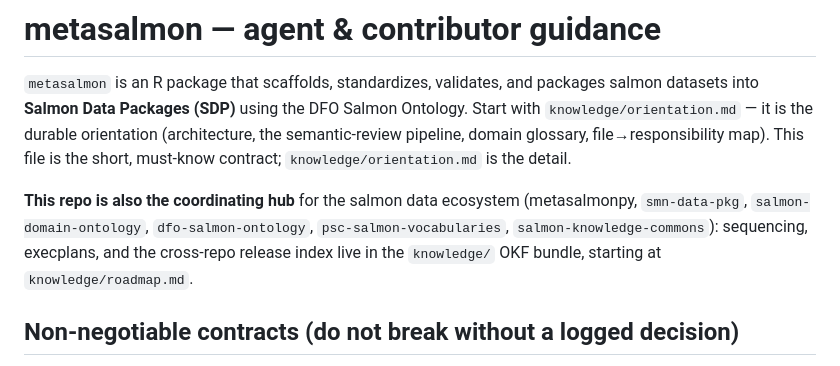
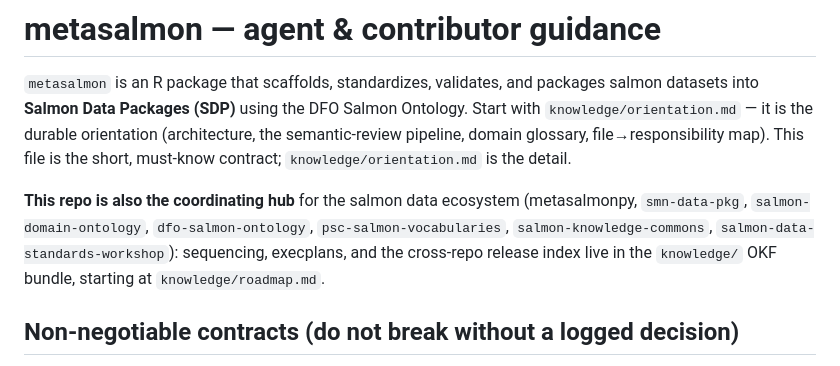
Before and after one commit to salmon-data-mobilization/metasalmon, a Markdown page: AGENTS.md, the part around the change. Drawn GitHub-style.

Commit message:
docs: the workshop is the eighth hub member here too
Brett's Q10 ruling (2026-08-24) took the domain card's membership test
and admitted salmon-data-standards-workshop as the eighth member. The
bundle records that in the roadmap, the domain card and OD-1, but this
file kept its six-repo list — and this file is the one an agent reads
first. A membership ruling that reaches the bundle and not the contract
is exactly the split the ruling was meant to close.

Co-Authored-By: Claude Fable 5 <noreply@anthropic.com>

```diff
--- a/AGENTS.md
+++ b/AGENTS.md
@@ -9,7 +9,8 @@ file→responsibility map). This file is the short, must-know contract;
 
 **This repo is also the coordinating hub** for the salmon data ecosystem
 (metasalmonpy, `smn-data-pkg`, `salmon-domain-ontology`, `dfo-salmon-ontology`,
-`psc-salmon-vocabularies`, `salmon-knowledge-commons`): sequencing, execplans,
+`psc-salmon-vocabularies`, `salmon-knowledge-commons`,
+`salmon-data-standards-workshop`): sequencing, execplans,
 and the cross-repo release index live in the `knowledge/` OKF bundle, starting
 at `knowledge/roadmap.md`.
 
```
